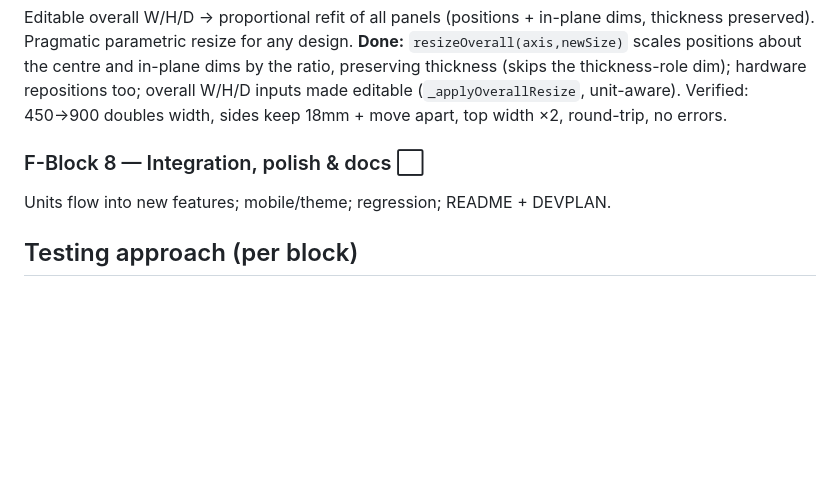
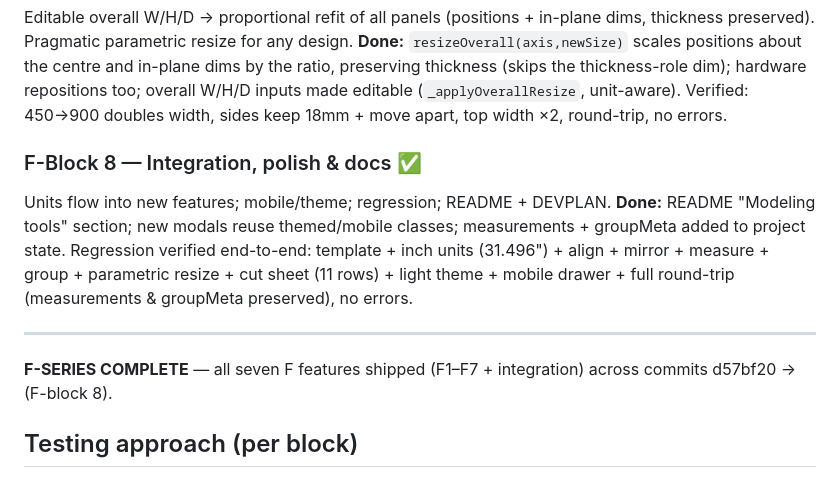
Before and after one commit to 25nikael/furnicraft-3d, a Markdown page: DEVPLAN.md, the part around the change. GitHub-like rendering; blank space fills up the shorter version.

```diff
--- a/DEVPLAN.md
+++ b/DEVPLAN.md
@@ -104,8 +104,12 @@ Editable overall W/H/D → proportional refit of all panels (positions + in-plan
 dims, thickness preserved). Pragmatic parametric resize for any design.
 **Done:** `resizeOverall(axis,newSize)` scales positions about the centre and in-plane dims by the ratio, preserving thickness (skips the thickness-role dim); hardware repositions too; overall W/H/D inputs made editable (`_applyOverallResize`, unit-aware). Verified: 450→900 doubles width, sides keep 18mm + move apart, top width ×2, round-trip, no errors.
 
-### F-Block 8 — Integration, polish & docs ⬜
+### F-Block 8 — Integration, polish & docs ✅
 Units flow into new features; mobile/theme; regression; README + DEVPLAN.
+**Done:** README "Modeling tools" section; new modals reuse themed/mobile classes; measurements + groupMeta added to project state. Regression verified end-to-end: template + inch units (31.496") + align + mirror + measure + group + parametric resize + cut sheet (11 rows) + light theme + mobile drawer + full round-trip (measurements & groupMeta preserved), no errors.
+
+---
+**F-SERIES COMPLETE** — all seven F features shipped (F1–F7 + integration) across commits d57bf20 → (F-block 8).
 
 ## Testing approach (per block)
 - Verify via the live preview + `preview_eval` (DOM/state checks; the screenshot tool has been flaky in this environment).
```
Also changed, not shown: README.md (+4 -0 lines).
